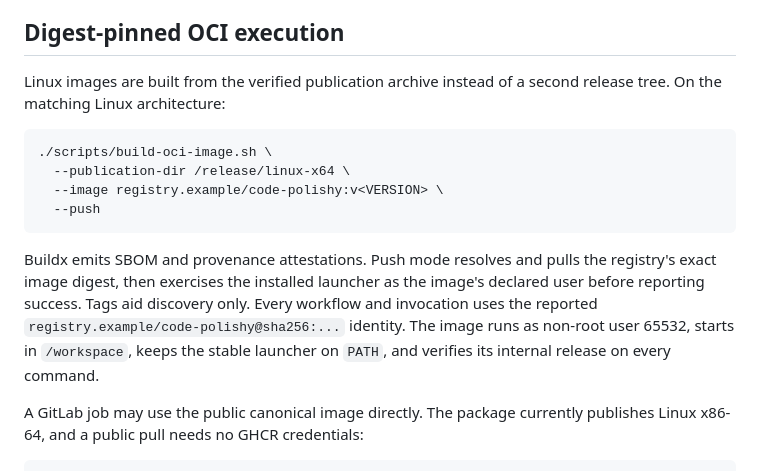
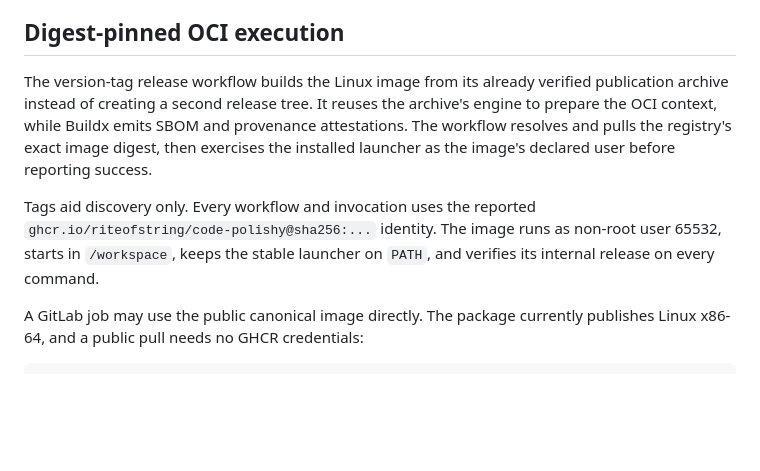
Before and after one commit to riteofstring/code-polishy, a Markdown page: docs/installation.md, the part around the change. Rendered like a GitHub page; blank space fills up the shorter version.

Commit message:
docs: remove manual GHCR publication

````diff
--- a/docs/installation.md
+++ b/docs/installation.md
@@ -185,23 +185,17 @@ publishing the release and stable launcher.
 
 ## Digest-pinned OCI execution
 
-Linux images are built from the verified publication archive instead of a
-second release tree. On the matching Linux architecture:
+The version-tag release workflow builds the Linux image from its already
+verified publication archive instead of creating a second release tree. It
+reuses the archive's engine to prepare the OCI context, while Buildx emits SBOM
+and provenance attestations. The workflow resolves and pulls the registry's
+exact image digest, then exercises the installed launcher as the image's
+declared user before reporting success.
 
-```sh
-./scripts/build-oci-image.sh \
-  --publication-dir /release/linux-x64 \
-  --image registry.example/code-polishy:v<VERSION> \
-  --push
-```
-
-Buildx emits SBOM and provenance attestations. Push mode resolves and pulls the
-registry's exact image digest, then exercises the installed launcher as the
-image's declared user before reporting success. Tags aid discovery only. Every
-workflow and invocation uses the reported
-`registry.example/code-polishy@sha256:...` identity. The image runs as non-root
-user 65532, starts in `/workspace`, keeps the stable launcher on `PATH`, and
-verifies its internal release on every command.
+Tags aid discovery only. Every workflow and invocation uses the reported
+`ghcr.io/riteofstring/code-polishy@sha256:...` identity. The image runs as
+non-root user 65532, starts in `/workspace`, keeps the stable launcher on
+`PATH`, and verifies its internal release on every command.
 
 A GitLab job may use the public canonical image directly. The package currently
 publishes Linux x86-64, and a public pull needs no GHCR credentials:
````
